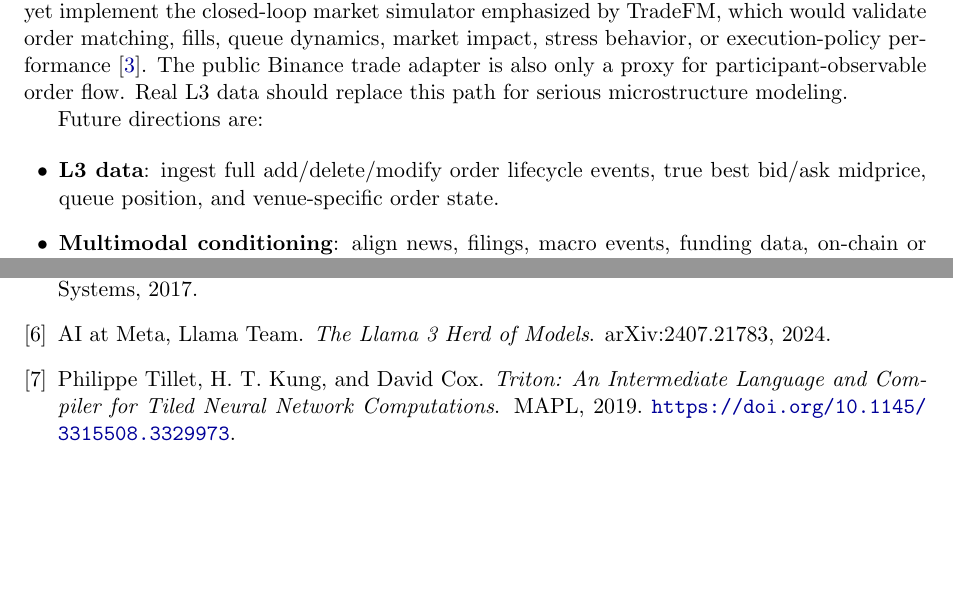
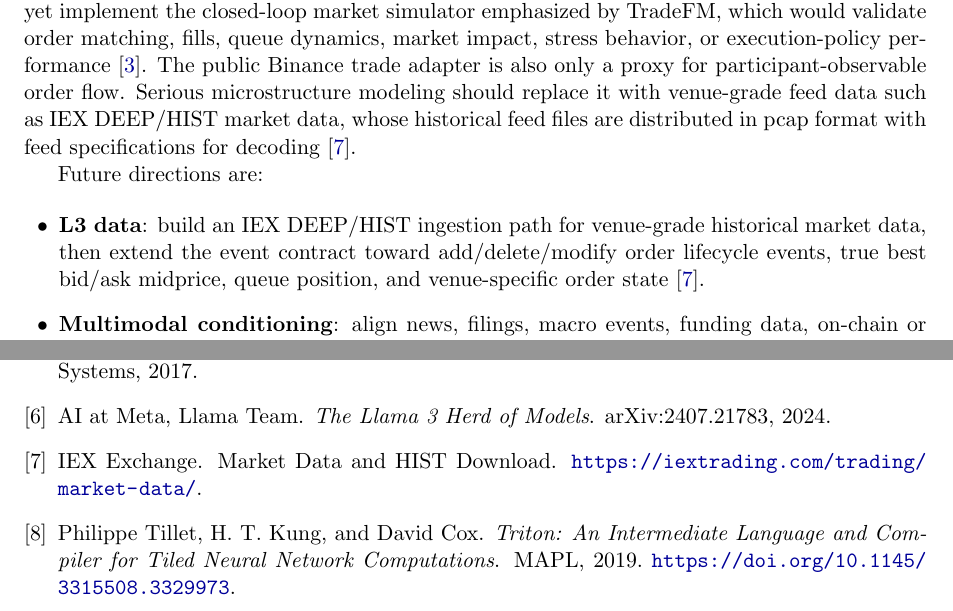
Before and after one commit to duoan/mega-trading, a LaTeX paper (huggingface-space/technical-report.tex): two parts of pages 7 and 8 of 8, joined at a grey line, cut so that both start at the same text, the shorter picture padded with empty space. Compiled offline with pdfLaTeX.

Commit message:
docs(showcase): Cite IEX market data roadmap
Reference IEX DEEP/HIST as the planned venue-grade L3 market data source in the
poster and technical report so reviewers can see the next data-path target.

```diff
--- a/huggingface-space/technical-report.tex
+++ b/huggingface-space/technical-report.tex
@@ -347,14 +347,18 @@ rollout-versus-real stylized facts. It does not yet implement the closed-loop
 market simulator emphasized by TradeFM, which would validate order matching,
 fills, queue dynamics, market impact, stress behavior, or execution-policy
 performance \cite{tradefm}. The public Binance trade adapter is also only a
-proxy for participant-observable order flow. Real L3 data should replace this
-path for serious microstructure modeling.
+proxy for participant-observable order flow. Serious microstructure modeling
+should replace it with venue-grade feed data such as IEX DEEP/HIST market data,
+whose historical feed files are distributed in pcap format with feed
+specifications for decoding \cite{iexmarketdata}.
 
 Future directions are:
 
 \begin{itemize}[leftmargin=1.6em]
-  \item \textbf{L3 data}: ingest full add/delete/modify order lifecycle events,
-  true best bid/ask midprice, queue position, and venue-specific order state.
+  \item \textbf{L3 data}: build an IEX DEEP/HIST ingestion path for
+  venue-grade historical market data, then extend the event contract toward
+  add/delete/modify order lifecycle events, true best bid/ask midprice, queue
+  position, and venue-specific order state \cite{iexmarketdata}.
   \item \textbf{Multimodal conditioning}: align news, filings, macro events,
   funding data, on-chain or flow signals, and sentiment with event-time
   order-flow tokens.
@@ -400,6 +404,11 @@ AI at Meta, Llama Team.
 \newblock \emph{The Llama 3 Herd of Models}.
 \newblock arXiv:2407.21783, 2024.
 
+\bibitem{iexmarketdata}
+IEX Exchange.
+\newblock Market Data and HIST Download.
+\newblock \url{https://iextrading.com/trading/market-data/}.
+
 \bibitem{triton}
 Philippe Tillet, H. T. Kung, and David Cox.
 \newblock \emph{Triton: An Intermediate Language and Compiler for Tiled Neural
```
Also changed, not shown: huggingface-space/technical-report.md (+2 -2 lines), huggingface-space/technical-report.pdf, 2 other files.
